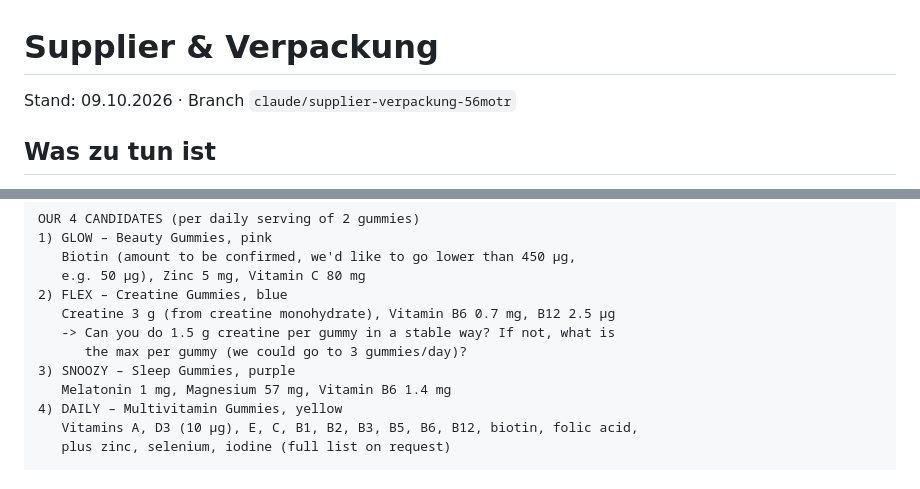
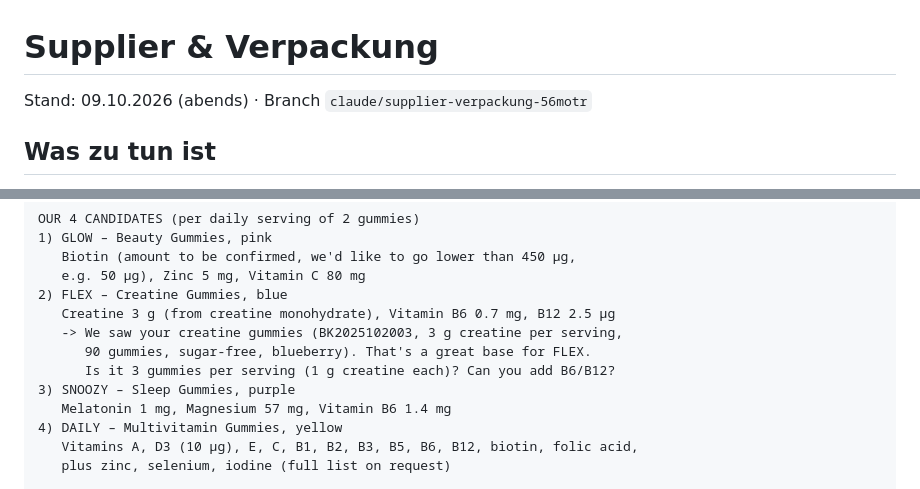
Before and after one commit to REGRESI/Gummieempire, a Markdown page: docs/supplier-verpackung.md, 2 parts joined by grey strips. GitHub-like rendering.

```diff
--- a/docs/supplier-verpackung.md
+++ b/docs/supplier-verpackung.md
@@ -1,6 +1,6 @@
 # Supplier & Verpackung
 
-Stand: 09.10.2026 · Branch `claude/supplier-verpackung-56motr`
+Stand: 09.10.2026 (abends) · Branch `claude/supplier-verpackung-56motr`
 
 ## Was zu tun ist
 
@@ -42,8 +42,9 @@ OUR 4 CANDIDATES (per daily serving of 2 gummies)
    e.g. 50 µg), Zinc 5 mg, Vitamin C 80 mg
 2) FLEX – Creatine Gummies, blue
    Creatine 3 g (from creatine monohydrate), Vitamin B6 0.7 mg, B12 2.5 µg
-   -> Can you do 1.5 g creatine per gummy in a stable way? If not, what is
-      the max per gummy (we could go to 3 gummies/day)?
+   -> We saw your creatine gummies (BK2025102003, 3 g creatine per serving,
+      90 gummies, sugar-free, blueberry). That's a great base for FLEX.
+      Is it 3 gummies per serving (1 g creatine each)? Can you add B6/B12?
 3) SNOOZY – Sleep Gummies, purple
    Melatonin 1 mg, Magnesium 57 mg, Vitamin B6 1.4 mg
 4) DAILY – Multivitamin Gummies, yellow
```
Also changed, not shown: other parts of docs/supplier-verpackung.md (+35 -6 lines).
